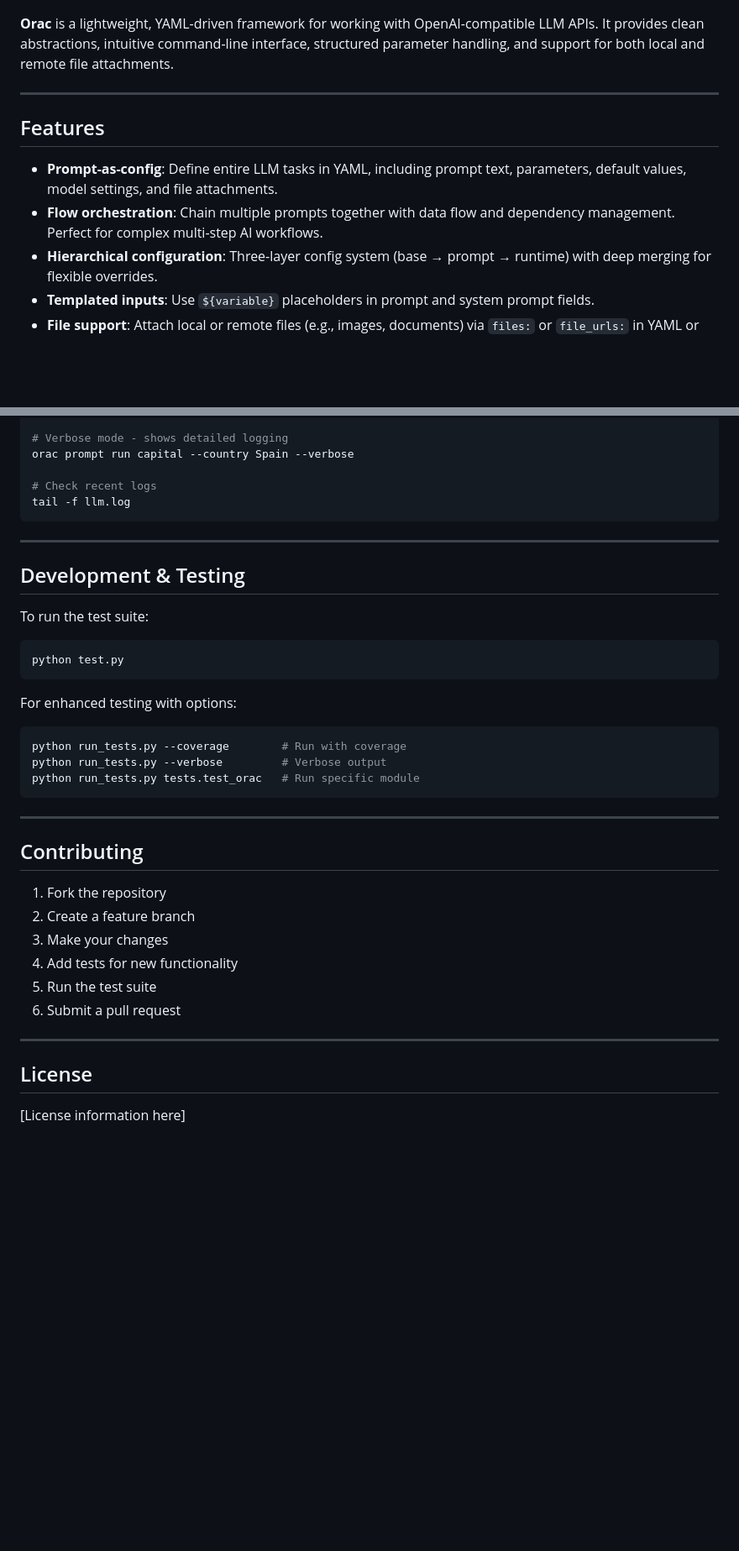
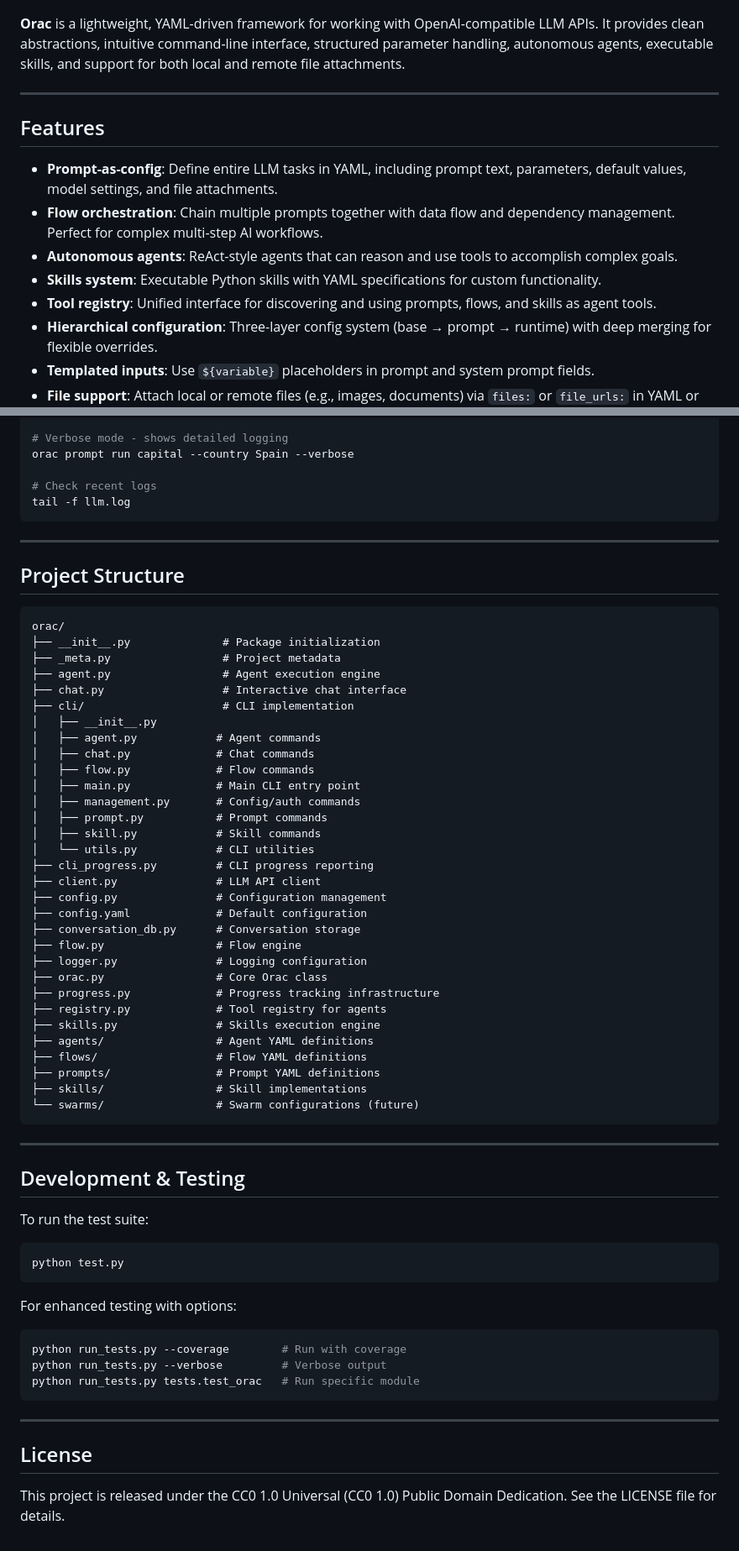
Before and after one commit to philiporange/orac, a Markdown page: README.md, 2 parts joined by grey strips. Shown at 84% size. Rendered like a GitHub page; blank space fills up the shorter version.

````diff
--- a/README.md
+++ b/README.md
@@ -2,7 +2,7 @@
 
 ![Orac Logo](assets/logo.png)
 
-**Orac** is a lightweight, YAML-driven framework for working with OpenAI-compatible LLM APIs. It provides clean abstractions, intuitive command-line interface, structured parameter handling, and support for both local and remote file attachments.
+**Orac** is a lightweight, YAML-driven framework for working with OpenAI-compatible LLM APIs. It provides clean abstractions, intuitive command-line interface, structured parameter handling, autonomous agents, executable skills, and support for both local and remote file attachments.
 
 ---
 
@@ -10,6 +10,9 @@
 
 * **Prompt-as-config**: Define entire LLM tasks in YAML, including prompt text, parameters, default values, model settings, and file attachments.
 * **Flow orchestration**: Chain multiple prompts together with data flow and dependency management. Perfect for complex multi-step AI workflows.
+* **Autonomous agents**: ReAct-style agents that can reason and use tools to accomplish complex goals.
+* **Skills system**: Executable Python skills with YAML specifications for custom functionality.
+* **Tool registry**: Unified interface for discovering and using prompts, flows, and skills as agent tools.
 * **Hierarchical configuration**: Three-layer config system (base → prompt → runtime) with deep merging for flexible overrides.
 * **Templated inputs**: Use `${variable}` placeholders in prompt and system prompt fields.
 * **File support**: Attach local or remote files (e.g., images, documents) via `files:` or `file_urls:` in YAML or CLI flags.
@@ -541,16 +655,52 @@ tail -f llm.log
 
 ---
 
+## Project Structure
+
+```
+orac/
+├── __init__.py              # Package initialization
+├── _meta.py                 # Project metadata
+├── agent.py                 # Agent execution engine
+├── chat.py                  # Interactive chat interface
+├── cli/                     # CLI implementation
+│   ├── __init__.py
+│   ├── agent.py            # Agent commands
+│   ├── chat.py             # Chat commands
+│   ├── flow.py             # Flow commands
+│   ├── main.py             # Main CLI entry point
+│   ├── management.py       # Config/auth commands
+│   ├── prompt.py           # Prompt commands
+│   ├── skill.py            # Skill commands
+│   └── utils.py            # CLI utilities
+├── cli_progress.py         # CLI progress reporting
+├── client.py               # LLM API client
+├── config.py               # Configuration management
+├── config.yaml             # Default configuration
+├── conversation_db.py      # Conversation storage
+├── flow.py                 # Flow engine
+├── logger.py               # Logging configuration
+├── orac.py                 # Core Orac class
+├── progress.py             # Progress tracking infrastructure
+├── registry.py             # Tool registry for agents
+├── skills.py               # Skills execution engine
+├── agents/                 # Agent YAML definitions
+├── flows/                  # Flow YAML definitions
+├── prompts/                # Prompt YAML definitions
+├── skills/                 # Skill implementations
+└── swarms/                 # Swarm configurations (future)
+```
+
+---
+
 ## Development & Testing
 
 To run the test suite:
-
 ```bash
 python test.py
 ```
 
 For enhanced testing with options:
-
 ```bash
 python run_tests.py --coverage        # Run with coverage
 python run_tests.py --verbose         # Verbose output
@@ -559,17 +709,6 @@ python run_tests.py tests.test_orac   # Run specific module
 
 ---
 
-## Contributing
-
-1. Fork the repository
-2. Create a feature branch
-3. Make your changes
-4. Add tests for new functionality
-5. Run the test suite
-6. Submit a pull request
-
----
-
 ## License
 
-[License information here]
+This project is released under the CC0 1.0 Universal (CC0 1.0) Public Domain Dedication. See the LICENSE file for details.
````
Also changed, not shown: other parts of README.md (+180 -69 lines).
